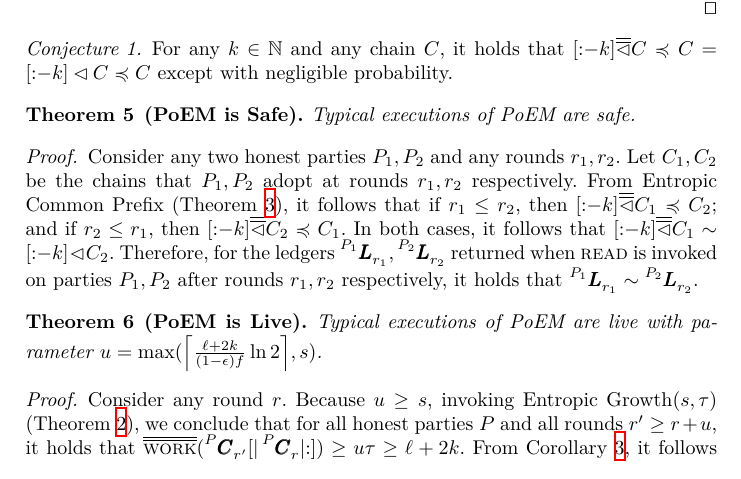
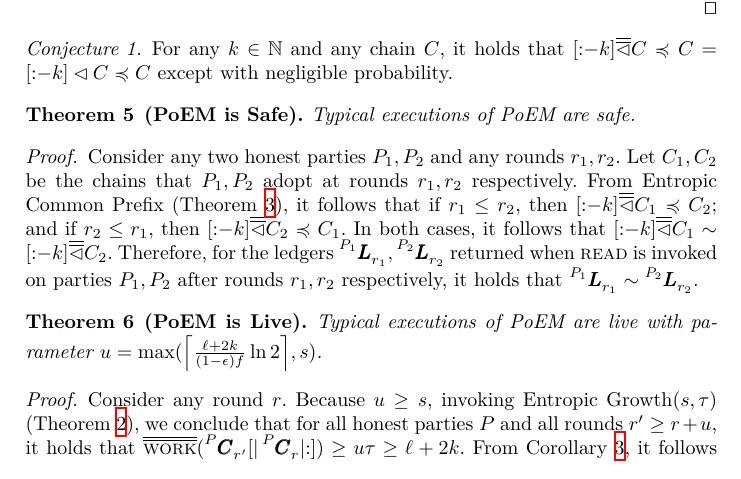
Before and after one commit to commonprefix/poem, a LaTeX paper (poem.tex, which reads analysis.tex): part of page 26 of 34, cut so that both start at the same text. Compiled offline with XeLaTeX.

Commit message:
Hash separation lhd vs rlhd typo

```diff
--- a/analysis.tex
+++ b/analysis.tex
@@ -941,7 +941,7 @@ of chains do not fall dangerously close to each other.
   From Entropic Common Prefix (Theorem~\ref{thm:common-prefix}), it follows that
   if $r_1 \leq r_2$, then $[{:}{-k}] \rlhd C_1 \preccurlyeq C_2$; and
   if $r_2 \leq r_1$, then $[{:}{-k}] \rlhd C_2 \preccurlyeq C_1$.
-  In both cases, it follows that $[{:}{-k}] \rlhd C_1 \sim [{:}{-k}] \lhd C_2$.
+  In both cases, it follows that $[{:}{-k}] \rlhd C_1 \sim [{:}{-k}] \rlhd C_2$.
   Therefore, for the ledgers $\Ledger[P_1][][r_1], \Ledger[P_2][][r_2]$ returned when
   \lread is invoked on parties $P_1, P_2$ after rounds $r_1, r_2$ respectively,
   % TODO: \lread uses \lhd, not \rlhd; a Hash Separation is needed
```
Also changed, not shown: analysis.tex (2 more changed lines).
